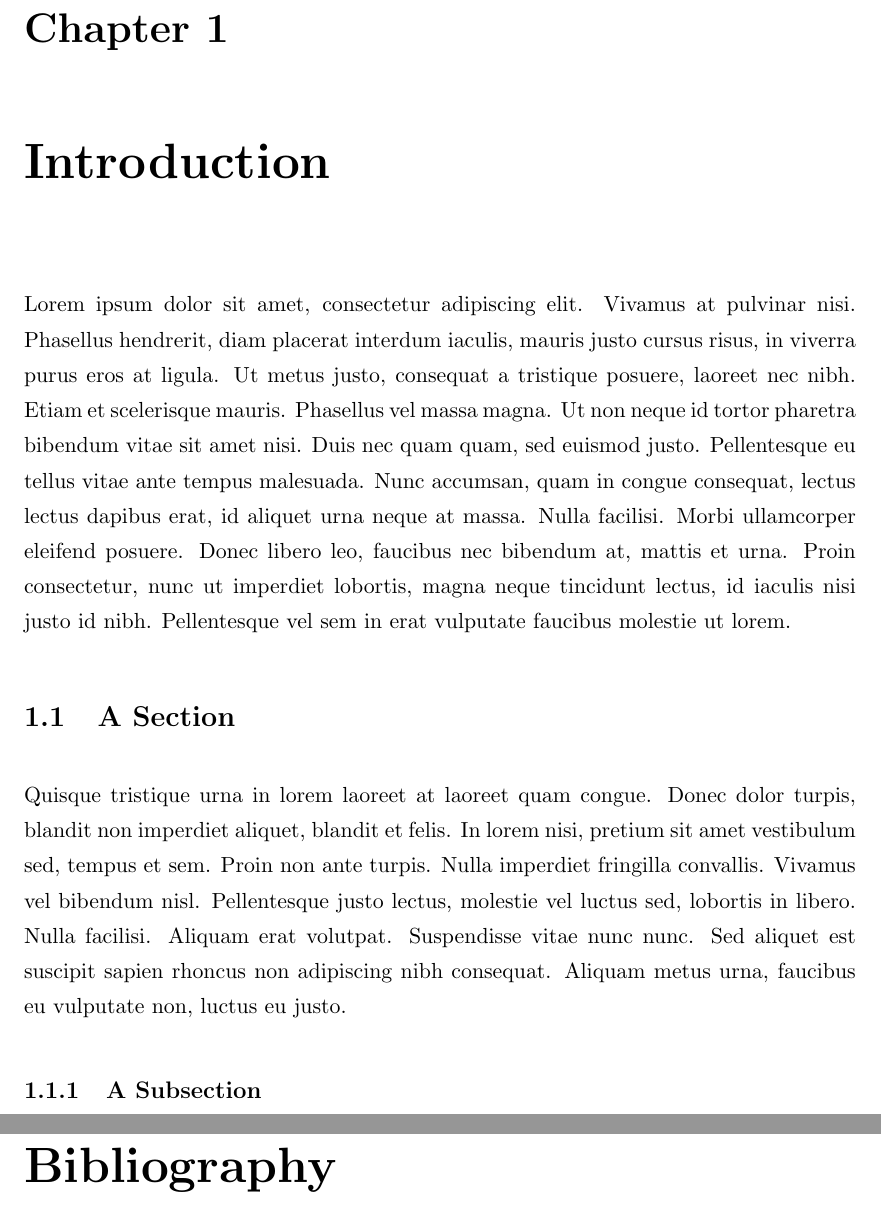
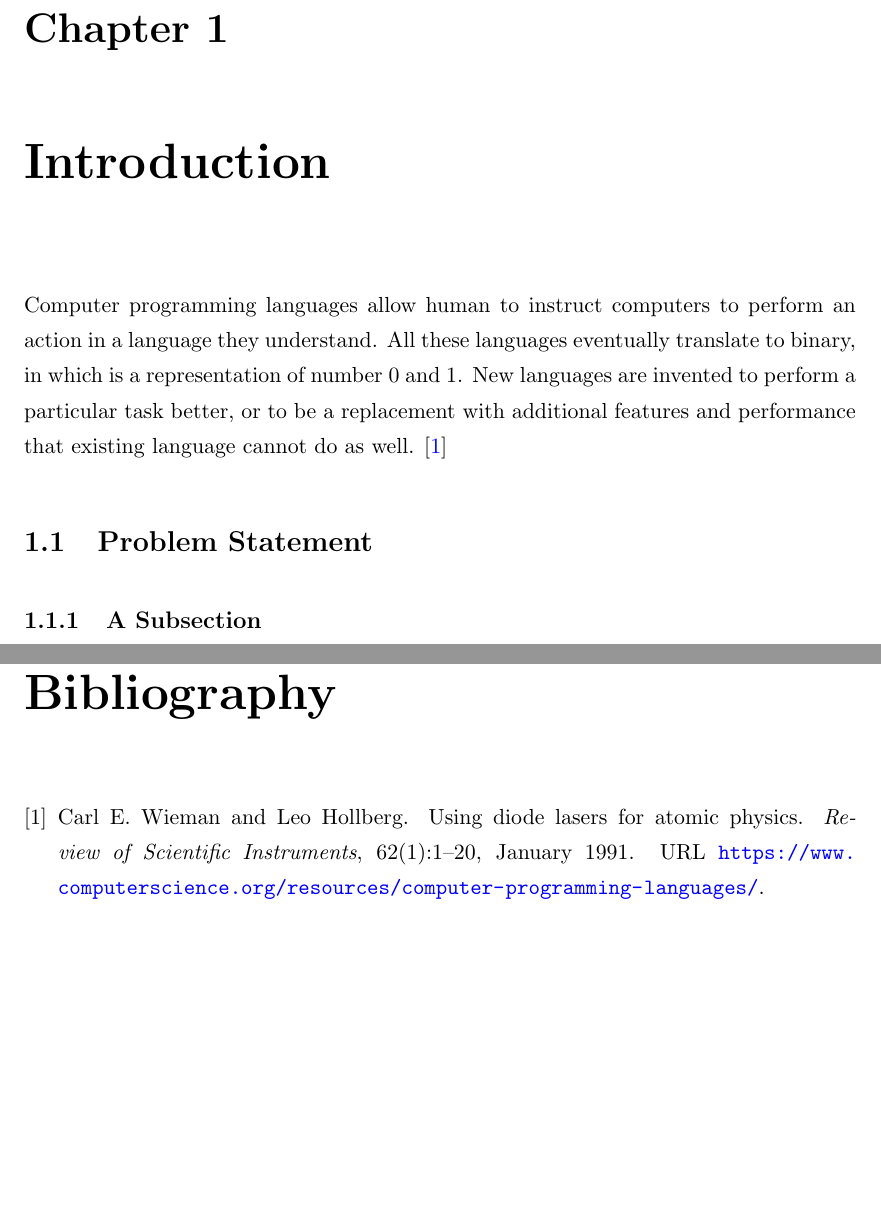
Before and after one commit to lynnt/SE499-report, a LaTeX thesis (se499-report.tex, which reads Chapters/Introduction.tex): two parts of pages 9 and 13 of 13, joined at a grey line, cut so that both start at the same text, the shorter picture padded with empty space. Compiled offline with pdfLaTeX.

Commit message:
Wrote a little bit of introduction and get bib working

```diff
--- a/Chapters/Introduction.tex
+++ b/Chapters/Introduction.tex
@@ -1,10 +1,12 @@
 \chapter{Introduction}
 
-Lorem ipsum dolor sit amet, consectetur adipiscing elit. Vivamus at pulvinar nisi. Phasellus hendrerit, diam placerat interdum iaculis, mauris justo cursus risus, in viverra purus eros at ligula. Ut metus justo, consequat a tristique posuere, laoreet nec nibh. Etiam et scelerisque mauris. Phasellus vel massa magna. Ut non neque id tortor pharetra bibendum vitae sit amet nisi. Duis nec quam quam, sed euismod justo. Pellentesque eu tellus vitae ante tempus malesuada. Nunc accumsan, quam in congue consequat, lectus lectus dapibus erat, id aliquet urna neque at massa. Nulla facilisi. Morbi ullamcorper eleifend posuere. Donec libero leo, faucibus nec bibendum at, mattis et urna. Proin consectetur, nunc ut imperdiet lobortis, magna neque tincidunt lectus, id iaculis nisi justo id nibh. Pellentesque vel sem in erat vulputate faucibus molestie ut lorem.
-
-\section{A Section}
-
-Quisque tristique urna in lorem laoreet at laoreet quam congue. Donec dolor turpis, blandit non imperdiet aliquet, blandit et felis. In lorem nisi, pretium sit amet vestibulum sed, tempus et sem. Proin non ante turpis. Nulla imperdiet fringilla convallis. Vivamus vel bibendum nisl. Pellentesque justo lectus, molestie vel luctus sed, lobortis in libero. Nulla facilisi. Aliquam erat volutpat. Suspendisse vitae nunc nunc. Sed aliquet est suscipit sapien rhoncus non adipiscing nibh consequat. Aliquam metus urna, faucibus eu vulputate non, luctus eu justo.
+Computer programming languages allow human to instruct computers to perform an
+action in a language they understand. All these languages eventually translate
+to binary, in which is a representation of number 0 and 1. New languages are
+invented to perform a particular task better, or to be a replacement with
+additional features and performance that existing language cannot do as well.
+\cite{Reference1}
+\section{Problem Statement}
 
 \subsection{A Subsection}
 
```
Also changed, not shown: Bibliography.bib (+15 -0 lines), se499-report.tex (line endings or trailing spaces).
